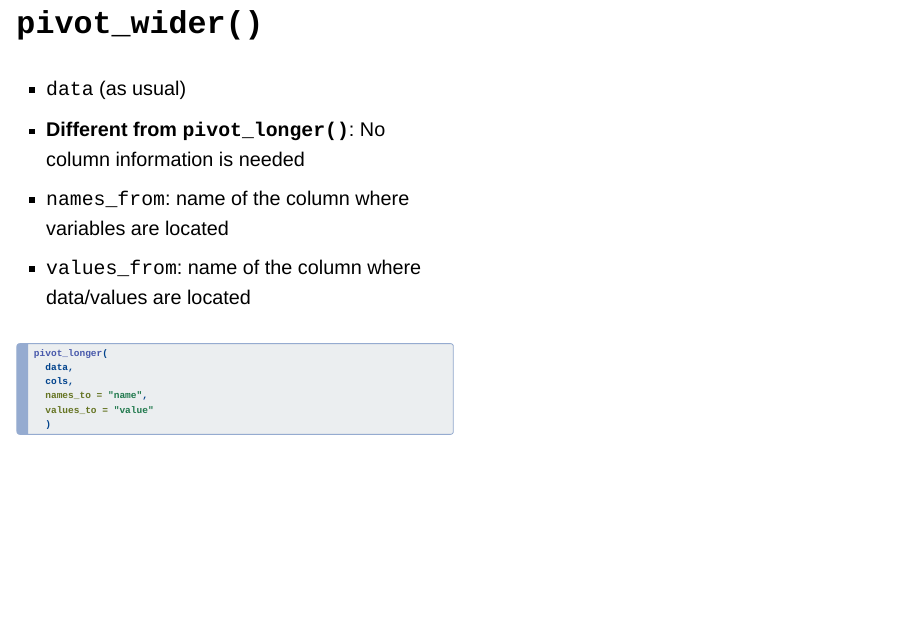
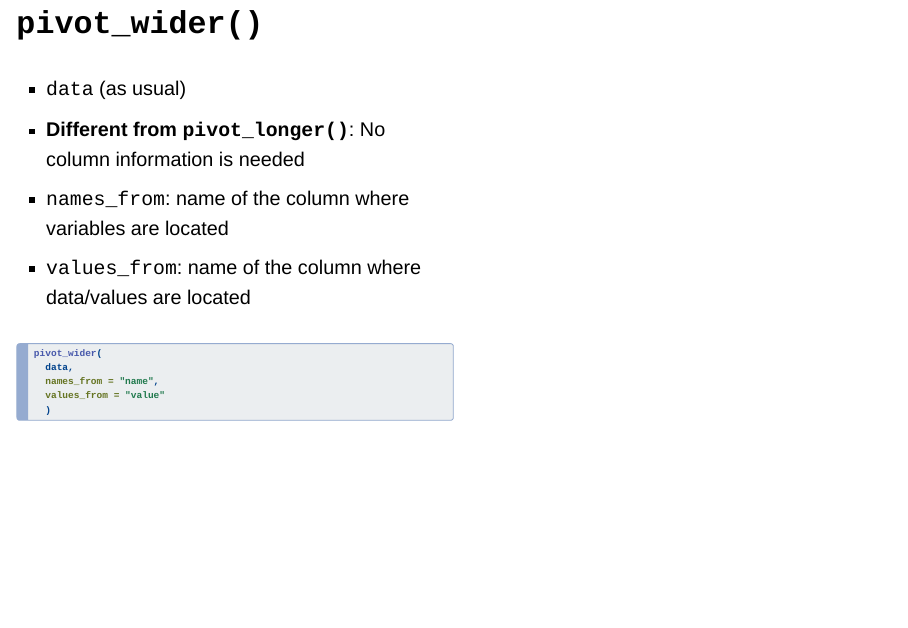
Before and after one commit to rpowell-fmg/daro-training-site, a Quarto document (06_PivotingData/06_PivotingData.qmd): page 31 of 33. Rendered offline with R 4.5, knitr and Pandoc in place of Quarto, with nearby package versions; drawn as Slidy slides in place of the format the file asks for; some code elsewhere in the file could not run offline.

Commit message:
Fixing typos

````diff
--- a/06_PivotingData/06_PivotingData.qmd
+++ b/06_PivotingData/06_PivotingData.qmd
@@ -434,12 +434,11 @@ pivot_wider(
 ```{r}
 #| label: pivot-wider-syntax-3
 #| eval: FALSE
-#| code-line-numbers: 5
-pivot_longer(
+#| code-line-numbers: 4
+pivot_wider(
   data,
-  cols,
-  names_to = "name",
-  values_to = "value"
+  names_from = "name",
+  values_from = "value"
   )
 ```
 :::
````
Also changed, not shown: 04_SingleDataset/index.qmd (+1 -1 lines), 05_JoiningDatasets/05_JoiningDatasets.qmd (+4 -6 lines), docs/search.json, 06_PivotingData/06_PivotingData.qmd (4 more changed lines), 6 other files.
